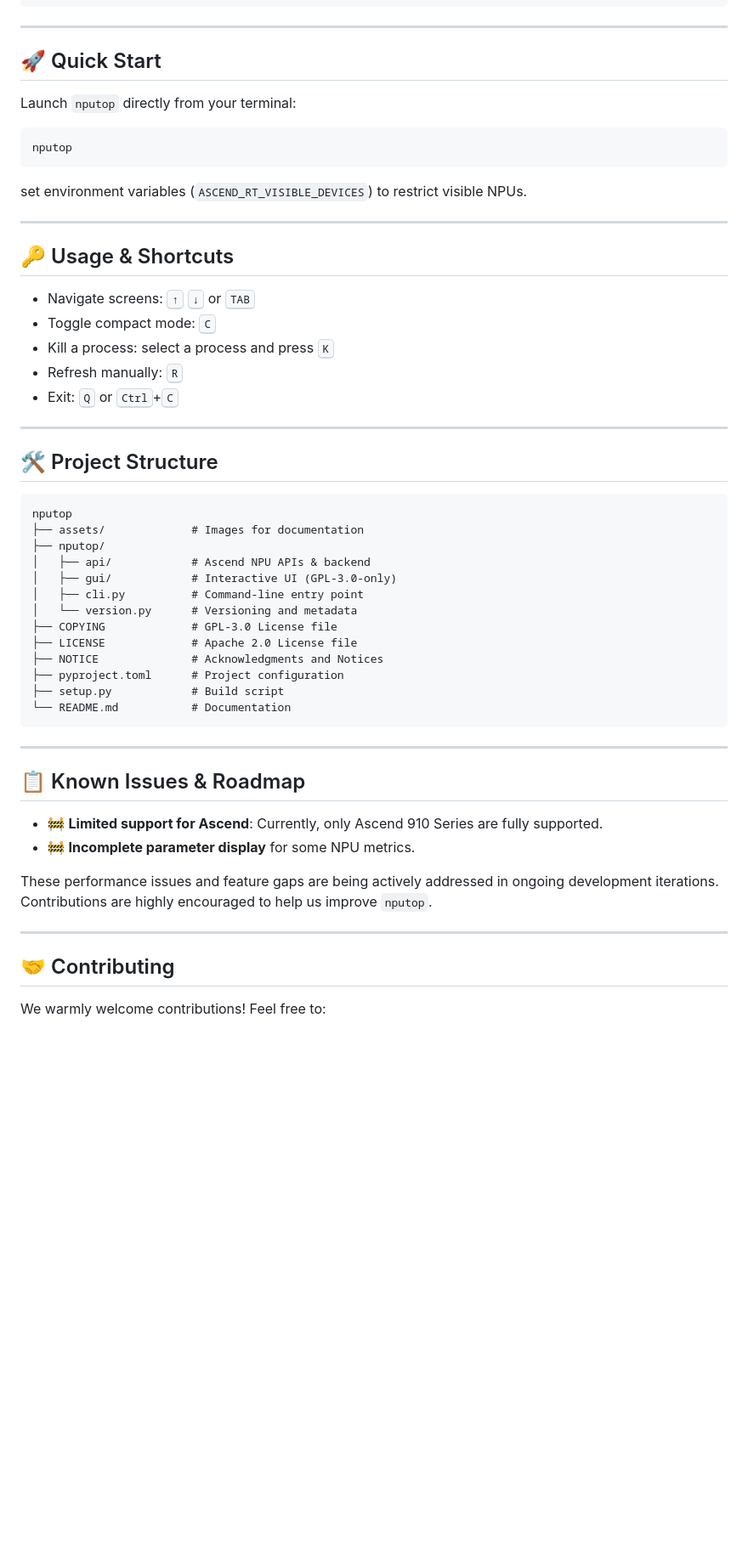
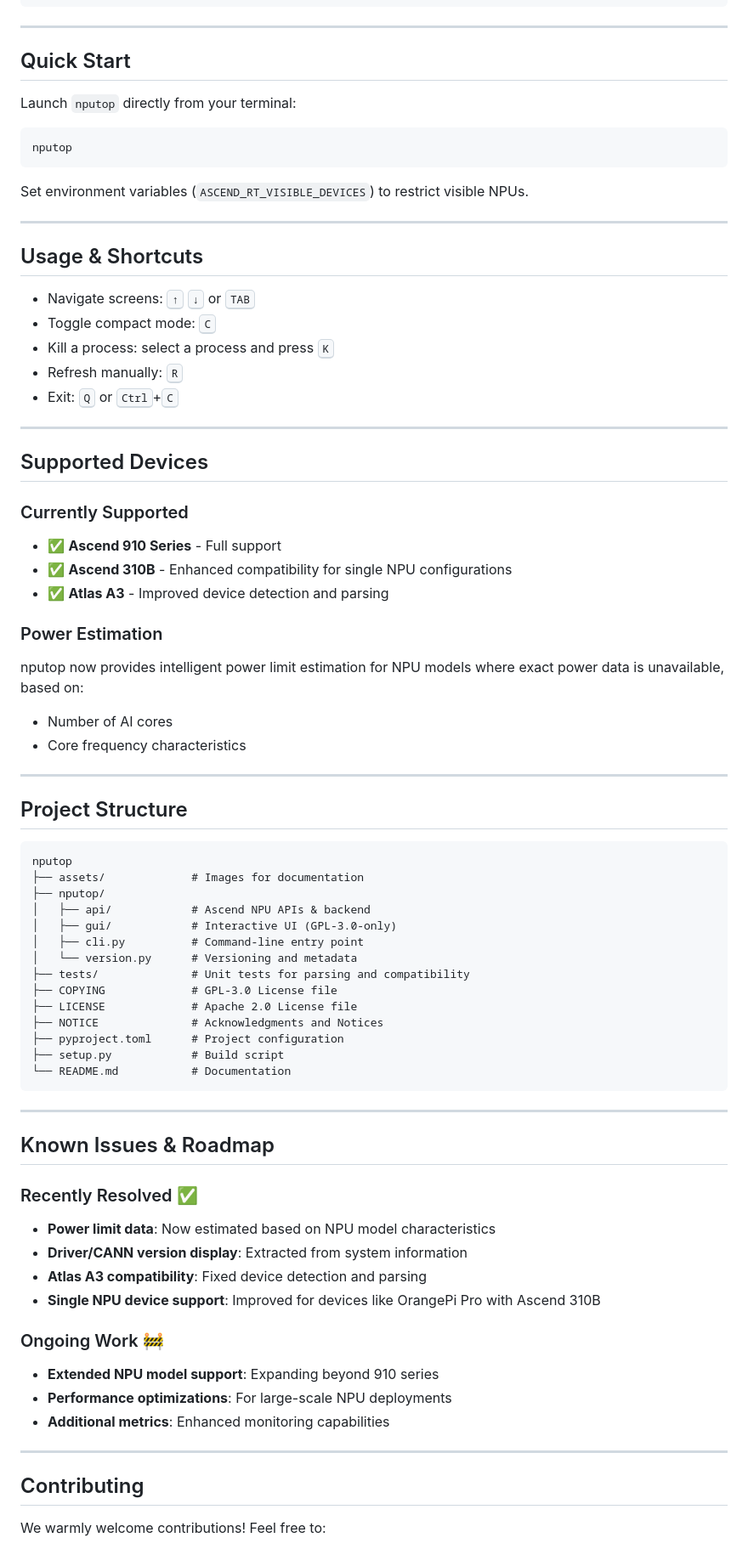
Before and after one commit to youyve/nputop, a Markdown page: README.md, the part around one of its changes. Shown at 85% size. Drawn GitHub-style; blank space fills up the shorter version.

````diff
--- a/README.md
+++ b/README.md
@@ -68,7 +78,7 @@ pip install -e .
 
 ---
 
-## 🚀 Quick Start
+## Quick Start
 
 Launch `nputop` directly from your terminal:
 
@@ -76,11 +86,11 @@ Launch `nputop` directly from your terminal:
 nputop
 ```
 
-set environment variables (`ASCEND_RT_VISIBLE_DEVICES`) to restrict visible NPUs.
+Set environment variables (`ASCEND_RT_VISIBLE_DEVICES`) to restrict visible NPUs.
 
 ---
 
-## 🔑 Usage & Shortcuts
+## Usage & Shortcuts
 
 * Navigate screens: <kbd>↑</kbd> <kbd>↓</kbd> or <kbd>TAB</kbd>
 * Toggle compact mode: <kbd>C</kbd>
@@ -90,7 +100,21 @@ set environment variables (`ASCEND_RT_VISIBLE_DEVICES`) to restrict visible NPUs
 
 ---
 
-## 🛠️ Project Structure
+## Supported Devices
+
+### Currently Supported
+* ✅ **Ascend 910 Series** - Full support
+* ✅ **Ascend 310B** - Enhanced compatibility for single NPU configurations
+* ✅ **Atlas A3** - Improved device detection and parsing
+
+### Power Estimation
+nputop now provides intelligent power limit estimation for NPU models where exact power data is unavailable, based on:
+- Number of AI cores
+- Core frequency characteristics
+
+---
+
+## Project Structure
 
 ```
 nputop
@@ -100,6 +124,7 @@ nputop
 │   ├── gui/            # Interactive UI (GPL-3.0-only)
 │   ├── cli.py          # Command-line entry point
 │   └── version.py      # Versioning and metadata
+├── tests/              # Unit tests for parsing and compatibility
 ├── COPYING             # GPL-3.0 License file
 ├── LICENSE             # Apache 2.0 License file
 ├── NOTICE              # Acknowledgments and Notices
@@ -110,15 +135,22 @@ nputop
 
 ---
 
-## 📋 Known Issues & Roadmap
-* 🚧 **Limited support for Ascend**: Currently, only Ascend 910 Series are fully supported.
-* 🚧 **Incomplete parameter display** for some NPU metrics.
+## Known Issues & Roadmap
 
-These performance issues and feature gaps are being actively addressed in ongoing development iterations. Contributions are highly encouraged to help us improve `nputop`.
+### Recently Resolved ✅
+* **Power limit data**: Now estimated based on NPU model characteristics
+* **Driver/CANN version display**: Extracted from system information
+* **Atlas A3 compatibility**: Fixed device detection and parsing
+* **Single NPU device support**: Improved for devices like OrangePi Pro with Ascend 310B
+
+### Ongoing Work 🚧
+* **Extended NPU model support**: Expanding beyond 910 series
+* **Performance optimizations**: For large-scale NPU deployments
+* **Additional metrics**: Enhanced monitoring capabilities
 
 ---
 
-## 🤝 Contributing
+## Contributing
 
 We warmly welcome contributions! Feel free to:
 
````
Also changed, not shown: other parts of README.md (+27 -18 lines), assets/nputop202511211410.png (added), assets/nputop202511211411.png (added).
